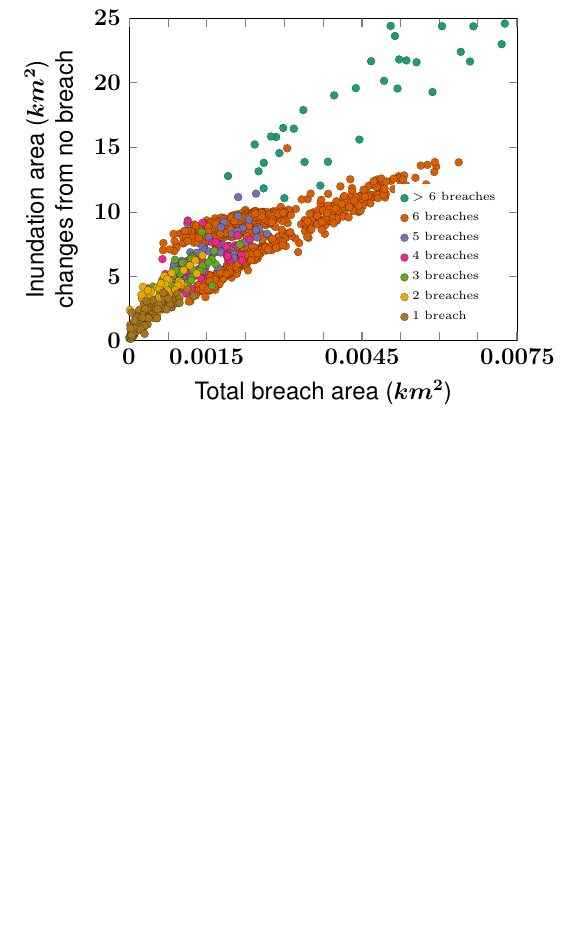
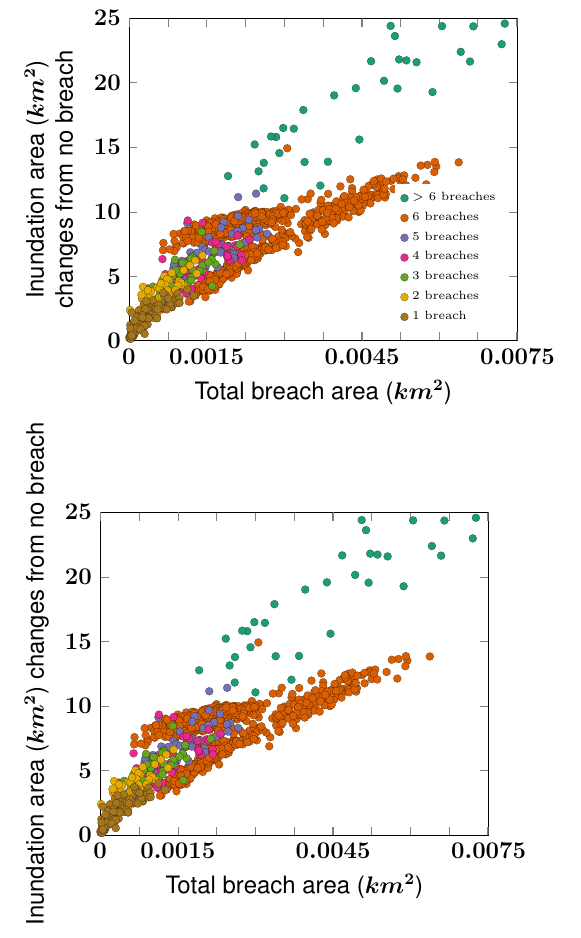
Before and after one commit to cjeffr/BarrierBreachPaper, a LaTeX document (images/figures.tex): part of page 2 of 2, cut so that both start at the same text, the shorter picture padded with empty space. Compiled offline with pdfLaTeX.

Commit message:
Updates from Overleaf

```diff
--- a/images/figures.tex
+++ b/images/figures.tex
@@ -82,4 +82,30 @@
     \end{axis}
 \end{tikzpicture}
 
+\begin{tikzpicture}
+\begin{axis}
+[cycle list/Dark2,
+myplotstyle,
+table/col sep=comma,
+ylabel={Inundation area ($km^2$) changes from no breach},
+xlabel={Total breach area ($km^2$)},
+% legend entries={$>$ 6 breaches, 6 breaches, 5 breaches, 4 breaches, 3 breaches, 2 breaches, 1 breach},
+xtick={0,0.00075,0.0015,...,0.075},
+xtick distance={0.00075},
+xticklabels={},
+xmin=0,
+xmax=0.0075,
+ymin=0,
+ymax=25,
+extra x ticks={0, 0.0015,0.0045,0.0075},
+extra x tick labels={$0$,$0.0015$, $0.0045$, $0.0075$}
+]
+\foreach \i in {gt_6, 6, 5, 4, 3, 2, 1}{
+\addplot+[only marks, draw=black, line width=.01mm]table[x=breach_area, y=inundation, col sep=comma]{../\i_breaches.csv};
+% \edef\temp{\noexpand\addlegendentry{{\i} breaches}}
+% \temp
+}
+\end{axis}
+\end{tikzpicture}
+
 \end{document}
```
Also changed, not shown: main.tex (+3 -3 lines).
